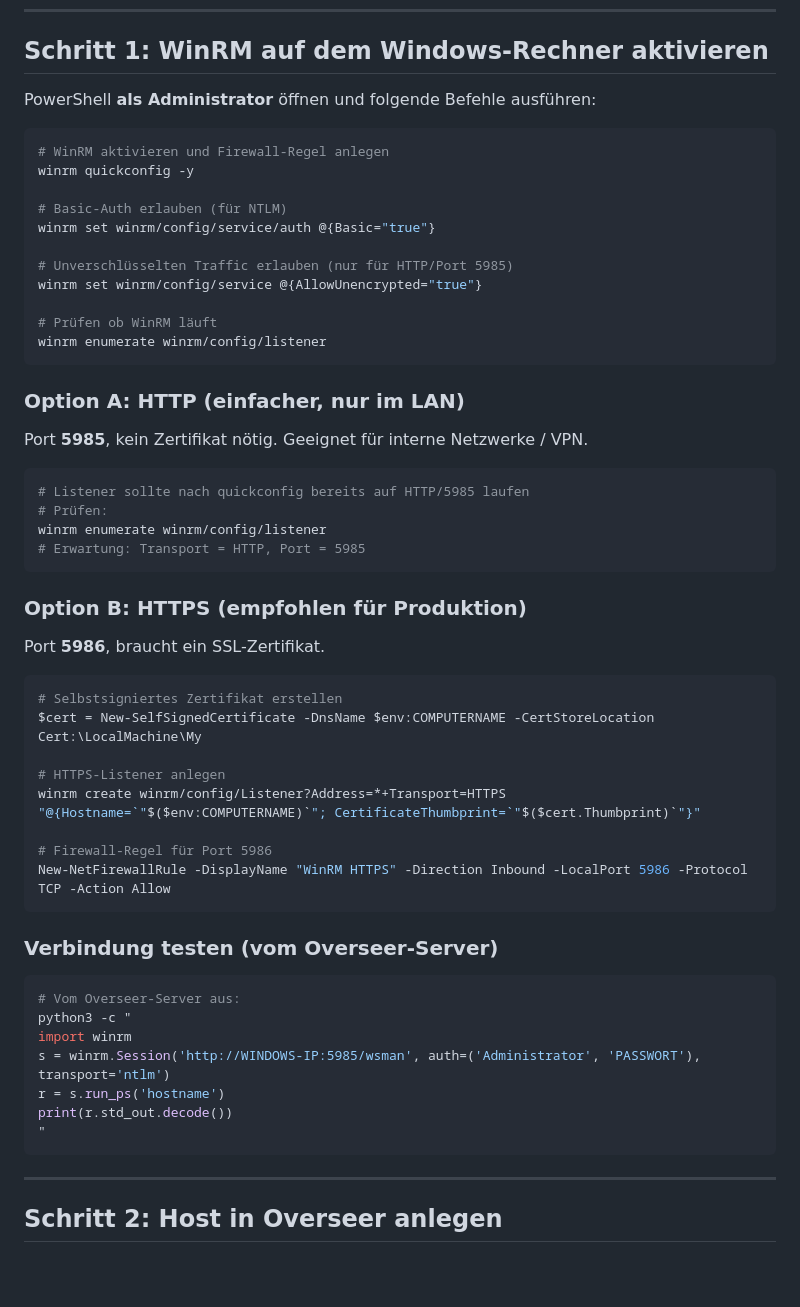
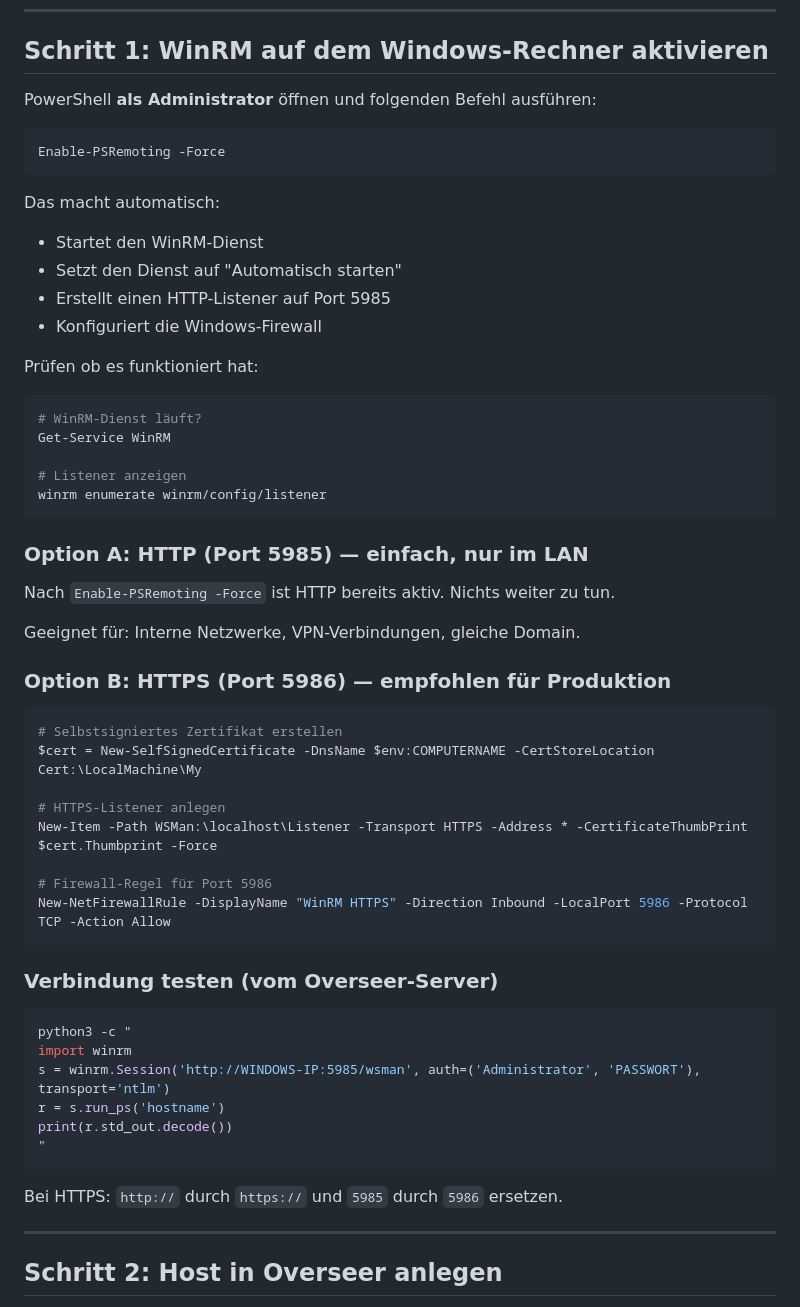
Before and after one commit to lukas5001/Overseer, a Markdown page: docs/windows-ueberwachung.md, the part around one of its changes. Rendered like a GitHub page; blank space fills up the shorter version.

````diff
--- a/docs/windows-ueberwachung.md
+++ b/docs/windows-ueberwachung.md
@@ -10,43 +10,42 @@
 
 ## Schritt 1: WinRM auf dem Windows-Rechner aktivieren
 
-PowerShell **als Administrator** öffnen und folgende Befehle ausführen:
+PowerShell **als Administrator** öffnen und folgenden Befehl ausführen:
 
 ```powershell
-# WinRM aktivieren und Firewall-Regel anlegen
-winrm quickconfig -y
+Enable-PSRemoting -Force
+```
 
-# Basic-Auth erlauben (für NTLM)
-winrm set winrm/config/service/auth @{Basic="true"}
+Das macht automatisch:
+- Startet den WinRM-Dienst
+- Setzt den Dienst auf "Automatisch starten"
+- Erstellt einen HTTP-Listener auf Port 5985
+- Konfiguriert die Windows-Firewall
 
-# Unverschlüsselten Traffic erlauben (nur für HTTP/Port 5985)
-winrm set winrm/config/service @{AllowUnencrypted="true"}
+Prüfen ob es funktioniert hat:
 
-# Prüfen ob WinRM läuft
+```powershell
+# WinRM-Dienst läuft?
+Get-Service WinRM
+
+# Listener anzeigen
 winrm enumerate winrm/config/listener
 ```
 
-### Option A: HTTP (einfacher, nur im LAN)
+### Option A: HTTP (Port 5985) — einfach, nur im LAN
 
-Port **5985**, kein Zertifikat nötig. Geeignet für interne Netzwerke / VPN.
+Nach `Enable-PSRemoting -Force` ist HTTP bereits aktiv. Nichts weiter zu tun.
 
-```powershell
-# Listener sollte nach quickconfig bereits auf HTTP/5985 laufen
-# Prüfen:
-winrm enumerate winrm/config/listener
-# Erwartung: Transport = HTTP, Port = 5985
-```
+Geeignet für: Interne Netzwerke, VPN-Verbindungen, gleiche Domain.
 
-### Option B: HTTPS (empfohlen für Produktion)
-
-Port **5986**, braucht ein SSL-Zertifikat.
+### Option B: HTTPS (Port 5986) — empfohlen für Produktion
 
 ```powershell
 # Selbstsigniertes Zertifikat erstellen
 $cert = New-SelfSignedCertificate -DnsName $env:COMPUTERNAME -CertStoreLocation Cert:\LocalMachine\My
 
 # HTTPS-Listener anlegen
-winrm create winrm/config/Listener?Address=*+Transport=HTTPS "@{Hostname=`"$($env:COMPUTERNAME)`"; CertificateThumbprint=`"$($cert.Thumbprint)`"}"
+New-Item -Path WSMan:\localhost\Listener -Transport HTTPS -Address * -CertificateThumbPrint $cert.Thumbprint -Force
 
 # Firewall-Regel für Port 5986
 New-NetFirewallRule -DisplayName "WinRM HTTPS" -Direction Inbound -LocalPort 5986 -Protocol TCP -Action Allow
@@ -55,7 +54,6 @@ New-NetFirewallRule -DisplayName "WinRM HTTPS" -Direction Inbound -LocalPort 598
 ### Verbindung testen (vom Overseer-Server)
 
 ```bash
-# Vom Overseer-Server aus:
 python3 -c "
 import winrm
 s = winrm.Session('http://WINDOWS-IP:5985/wsman', auth=('Administrator', 'PASSWORT'), transport='ntlm')
@@ -63,6 +61,8 @@ r = s.run_ps('hostname')
 print(r.std_out.decode())
 "
 ```
+
+Bei HTTPS: `http://` durch `https://` und `5985` durch `5986` ersetzen.
 
 ---
 
````
Also changed, not shown: other parts of docs/windows-ueberwachung.md (+31 -22 lines).
